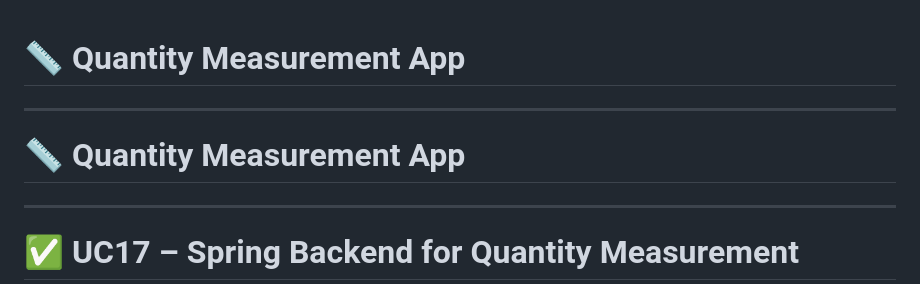
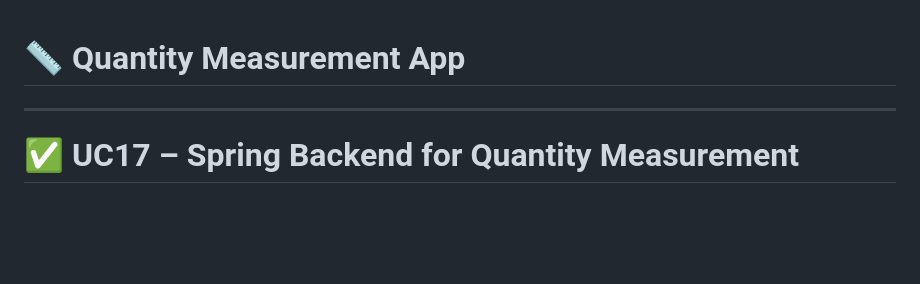
Before and after one commit to KrishnaSLal/QuantityMeasurementApp, a Markdown page: README.md, the part around the change. GitHub-like rendering; blank space fills up the shorter version.

Commit message:
[KrishnaSLal]: Updated README.md file of UC17-SpringBackend

```diff
--- a/README.md
+++ b/README.md
@@ -1,7 +1,5 @@
 # 📏 Quantity Measurement App
 
----
-# 📏 Quantity Measurement App
 ---
 
 # ✅ UC17 – Spring Backend for Quantity Measurement
```
